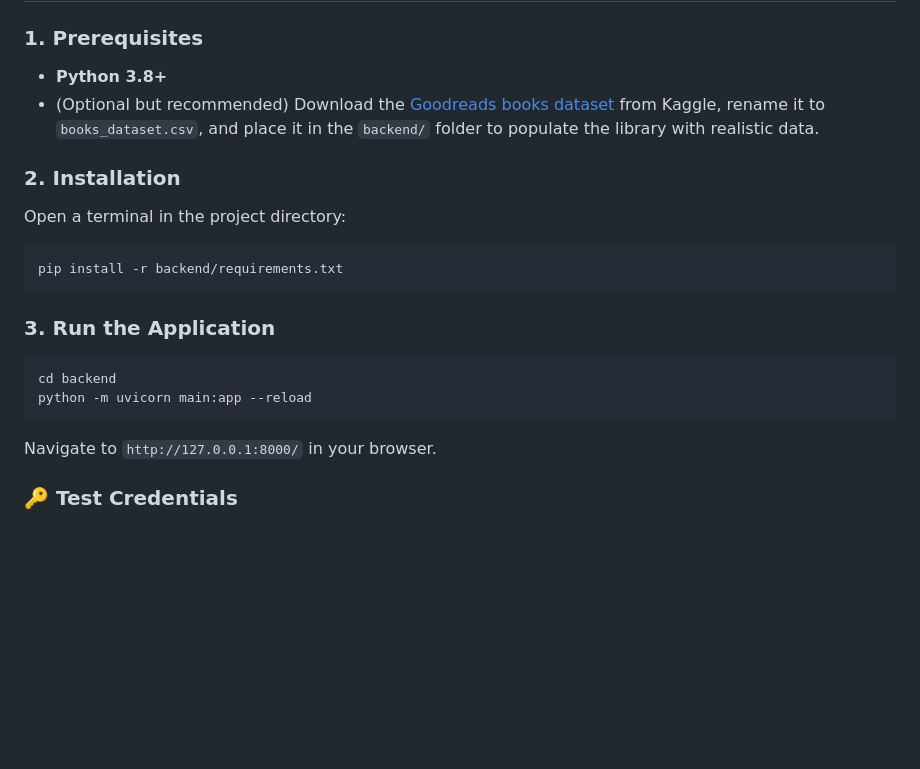
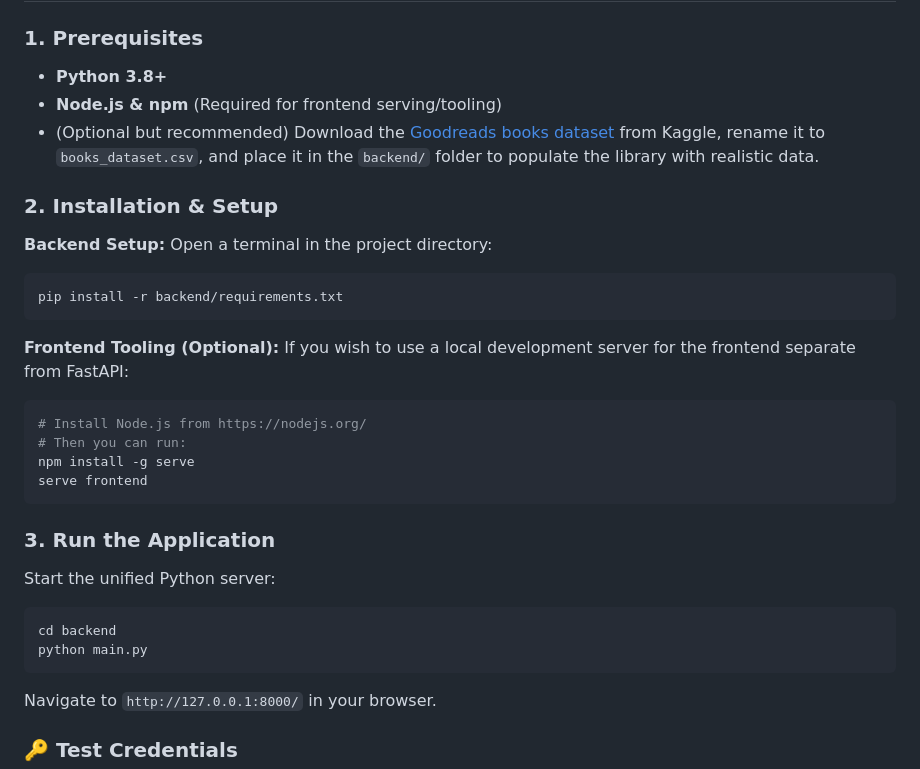
Before and after one commit to bhatttanay736-beep/Campus-Resource-Optimizer, a Markdown page: README.md, the part around the change. Drawn GitHub-style; blank space fills up the shorter version.

````diff
--- a/README.md
+++ b/README.md
@@ -40,18 +40,31 @@
 
 ### 1. Prerequisites
 - **Python 3.8+**
+- **Node.js & npm** (Required for frontend serving/tooling)
 - (Optional but recommended) Download the [Goodreads books dataset](https://www.kaggle.com/datasets/jealousleopard/goodreadsbooks) from Kaggle, rename it to `books_dataset.csv`, and place it in the `backend/` folder to populate the library with realistic data.
 
-### 2. Installation
+### 2. Installation & Setup
+
+**Backend Setup:**
 Open a terminal in the project directory:
 ```powershell
 pip install -r backend/requirements.txt
 ```
 
+**Frontend Tooling (Optional):**
+If you wish to use a local development server for the frontend separate from FastAPI:
+```powershell
+# Install Node.js from https://nodejs.org/
+# Then you can run:
+npm install -g serve
+serve frontend
+```
+
 ### 3. Run the Application
+Start the unified Python server:
 ```powershell
 cd backend
-python -m uvicorn main:app --reload
+python main.py
 ```
 Navigate to `http://127.0.0.1:8000/` in your browser.
 
````
